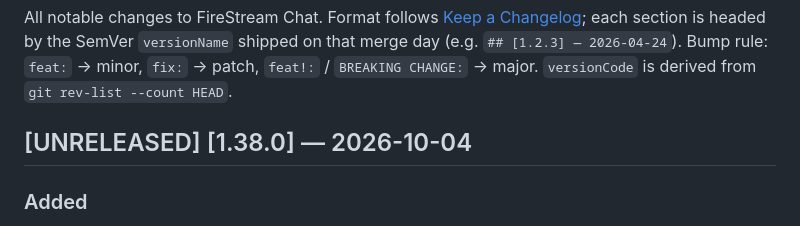
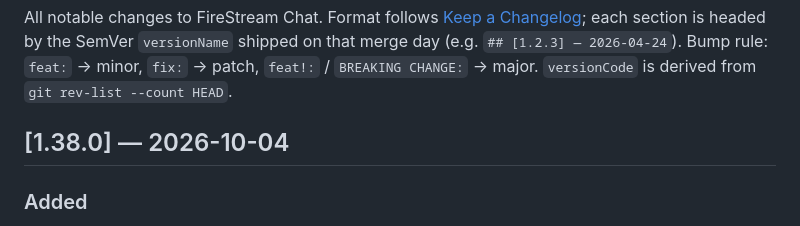
Before and after one commit to gomorra/fire-stream-chat, a Markdown page: CHANGELOG.md, the part around the change. Rendered like a GitHub page.

Commit message:
chore(release): v1.38.0

```diff
--- a/CHANGELOG.md
+++ b/CHANGELOG.md
@@ -2,7 +2,7 @@
 
 All notable changes to FireStream Chat. Format follows [Keep a Changelog](https://keepachangelog.com/en/1.1.0/); each section is headed by the SemVer `versionName` shipped on that merge day (e.g. `## [1.2.3] — 2026-04-24`). Bump rule: `feat:` → minor, `fix:` → patch, `feat!:` / `BREAKING CHANGE:` → major. `versionCode` is derived from `git rev-list --count HEAD`.
 
-## [UNRELEASED] [1.38.0] — 2026-10-04
+## [1.38.0] — 2026-10-04
 
 ### Added
 
```
